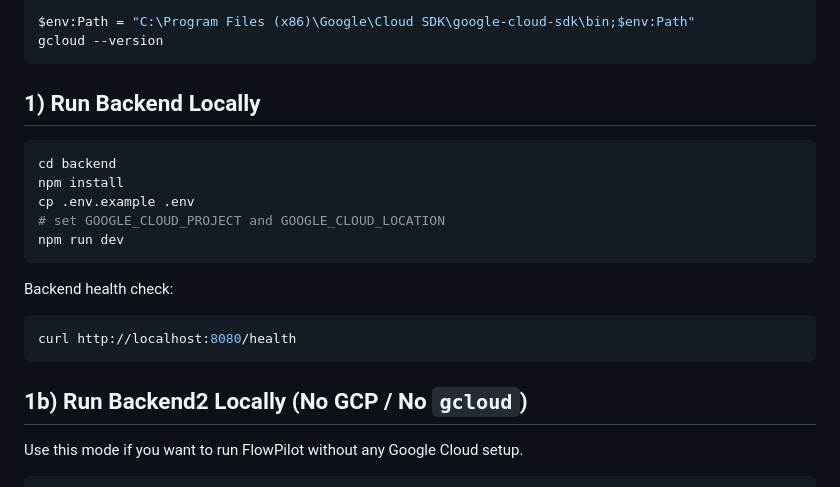
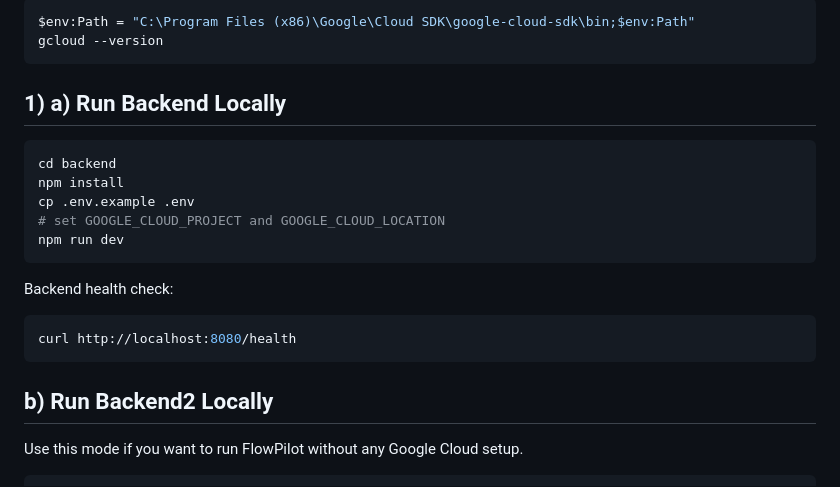
Before and after one commit to saivarunkonda/FlowPilot-Multimodal-Workflow-Navigator, a Markdown page: README.md, the part around the change. Rendered like a GitHub page.

````diff
--- a/README.md
+++ b/README.md
@@ -43,7 +43,7 @@ $env:Path = "C:\Program Files (x86)\Google\Cloud SDK\google-cloud-sdk\bin;$env:P
 gcloud --version
 ```
 
-## 1) Run Backend Locally
+## 1) a) Run Backend Locally
 
 ```bash
 cd backend
@@ -59,7 +59,7 @@ Backend health check:
 curl http://localhost:8080/health
 ```
 
-## 1b) Run Backend2 Locally (No GCP / No `gcloud`)
+## b) Run Backend2 Locally
 
 Use this mode if you want to run FlowPilot without any Google Cloud setup.
 
````
